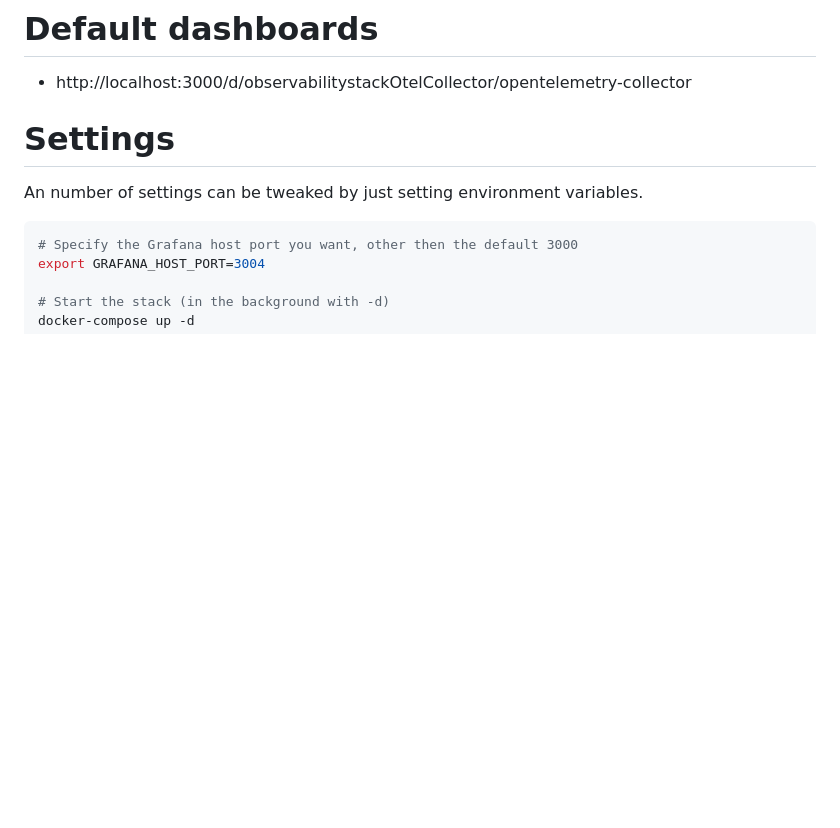
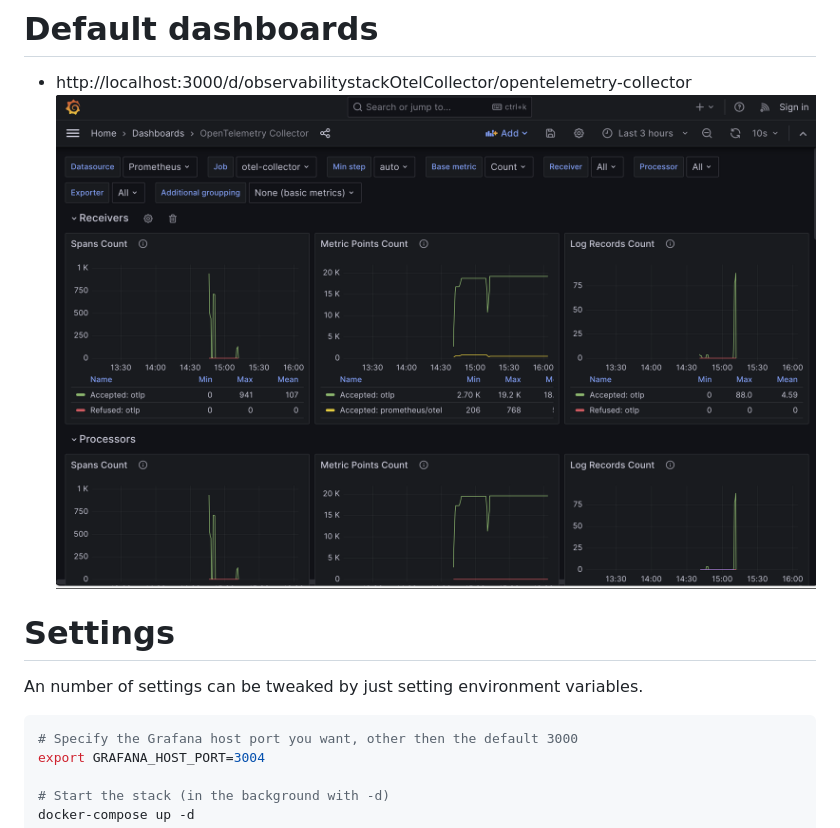
Before and after one commit to cbos/observability-toolkit, a Markdown page: README.md, the part around the change. Rendered like a GitHub page; pictures changed too: docs/opentelemetry_collector_dashboard.png (added); blank space fills up the shorter version.

Commit message:
Add screenshot of OpenTelemetry Grafana dashboard

```diff
--- a/README.md
+++ b/README.md
@@ -47,6 +47,7 @@ To generate load:
 
 # Default dashboards
 - http://localhost:3000/d/observabilitystackOtelCollector/opentelemetry-collector
+![](docs/opentelemetry_collector_dashboard.png)
 
 # Settings
 
```
